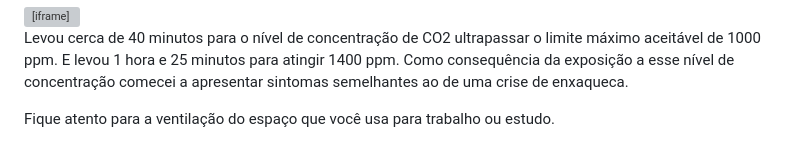
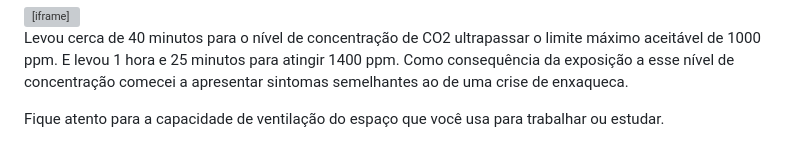
Before and after one commit to macielti/blog, a Markdown page: posts/monitoring-indoor-co2-levels.md, the part around the change. Drawn GitHub-style; grey boxes are pictures that could not be loaded.

Commit message:
fix text

```diff
--- a/posts/monitoring-indoor-co2-levels.md
+++ b/posts/monitoring-indoor-co2-levels.md
@@ -68,4 +68,4 @@ Levou cerca de 40 minutos para o nível de concentração de CO2 ultrapassar o l
 1 hora e 25 minutos para atingir 1400 ppm. Como consequência da exposição a esse nível de concentração comecei a apresentar sintomas
 semelhantes ao de uma crise de enxaqueca.
 
-Fique atento para a ventilação do espaço que você usa para trabalho ou estudo.
+Fique atento para a capacidade de ventilação do espaço que você usa para trabalhar ou estudar.
```
